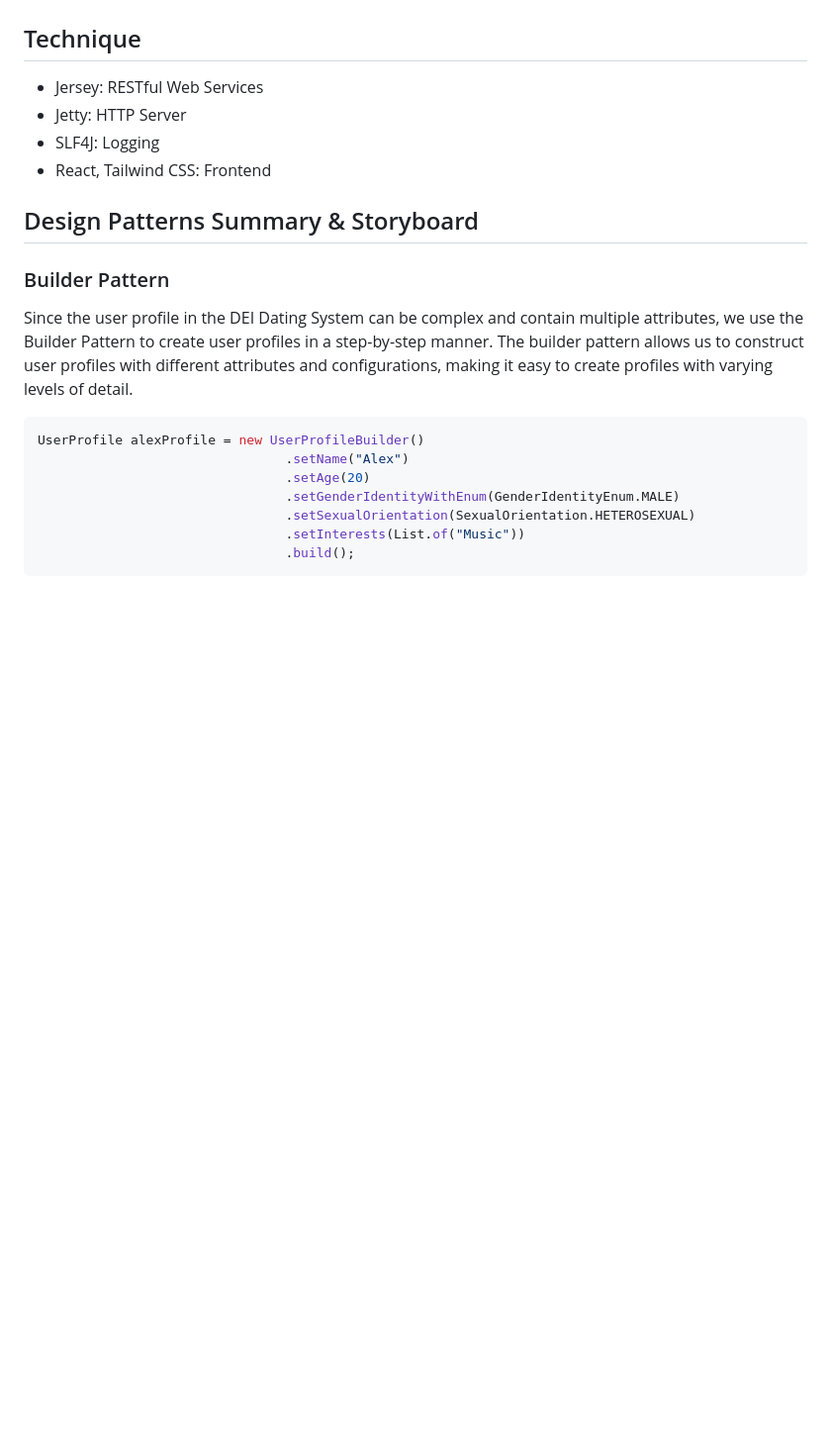
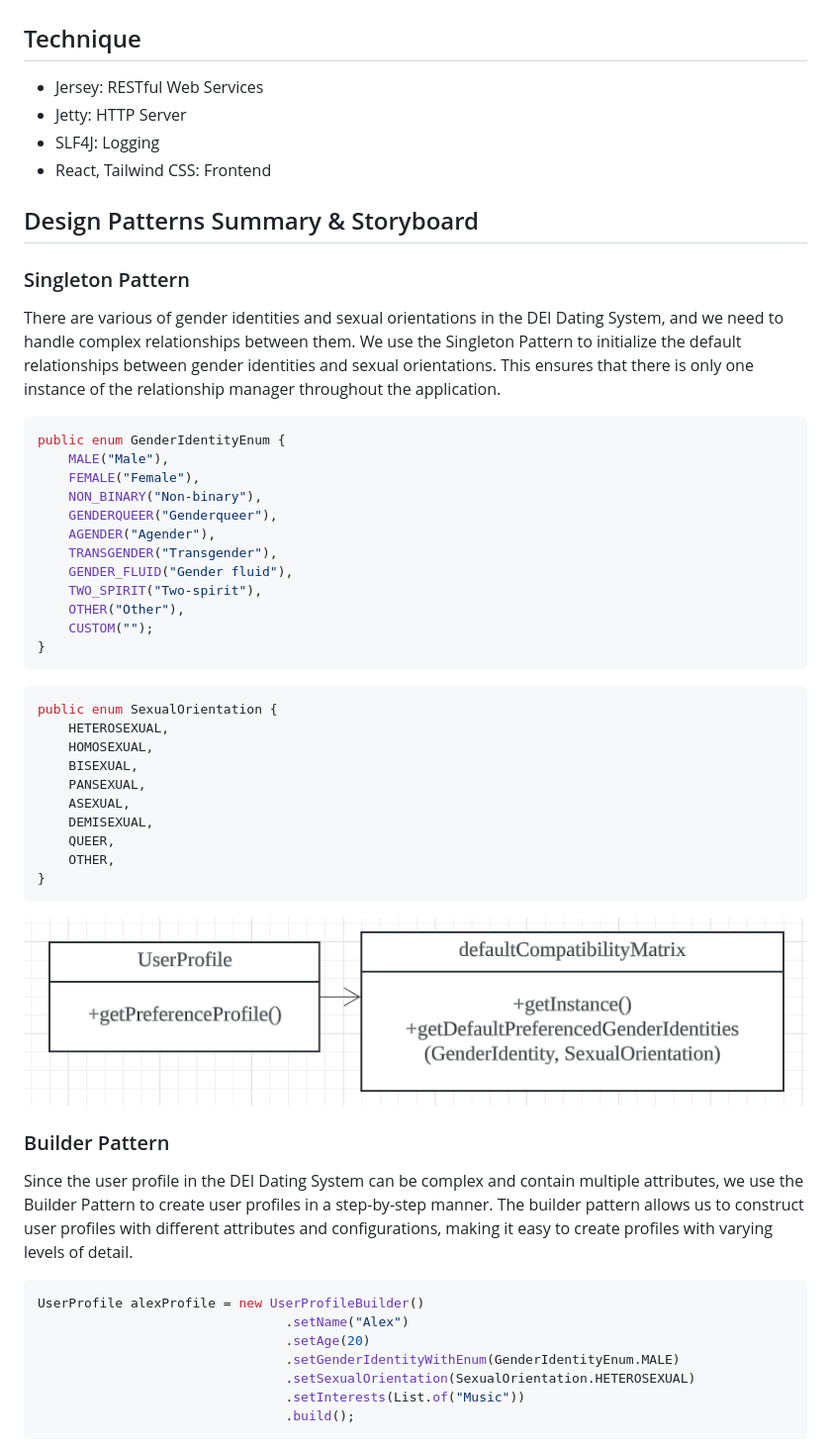
Before and after one commit to huhuhu0420/DEI-Dating-System, a Markdown page: README.md, the part around the change printed below. Shown: that part at 99% size. Drawn GitHub-style; pictures changed too: images/singleton.png (added); blank space fills up the shorter version.

Commit message:
add more pattern

````diff
--- a/README.md
+++ b/README.md
@@ -32,12 +32,46 @@ Key Features:
 
 ## Technique
 
-* Jersey: RESTful Web Services
-* Jetty: HTTP Server
-* SLF4J: Logging
-* React, Tailwind CSS: Frontend
+- Jersey: RESTful Web Services
+- Jetty: HTTP Server
+- SLF4J: Logging
+- React, Tailwind CSS: Frontend
 
 ## Design Patterns Summary & Storyboard
+
+### Singleton Pattern
+
+There are various of gender identities and sexual orientations in the DEI Dating System, and we need to handle complex relationships between them. We use the Singleton Pattern to initialize the default relationships between gender identities and sexual orientations. This ensures that there is only one instance of the relationship manager throughout the application.
+
+```java
+public enum GenderIdentityEnum {
+    MALE("Male"),
+    FEMALE("Female"),
+    NON_BINARY("Non-binary"),
+    GENDERQUEER("Genderqueer"),
+    AGENDER("Agender"),
+    TRANSGENDER("Transgender"),
+    GENDER_FLUID("Gender fluid"),
+    TWO_SPIRIT("Two-spirit"),
+    OTHER("Other"),
+    CUSTOM("");
+}
+```
+
+```java
+public enum SexualOrientation {
+    HETEROSEXUAL,
+    HOMOSEXUAL,
+    BISEXUAL,
+    PANSEXUAL,
+    ASEXUAL,
+    DEMISEXUAL,
+    QUEER,
+    OTHER,
+}
+```
+
+![img.png](images/singleton.png)
 
 ### Builder Pattern
 
````
Also changed, not shown: other parts of README.md (+1 -0 lines).
